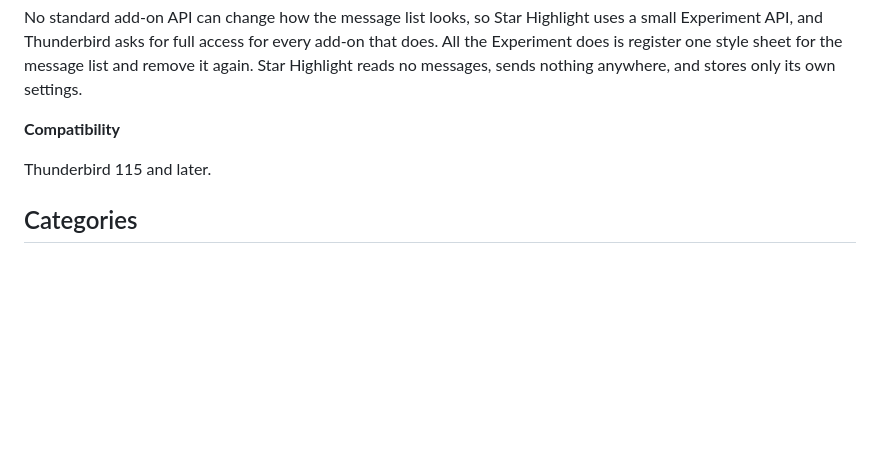
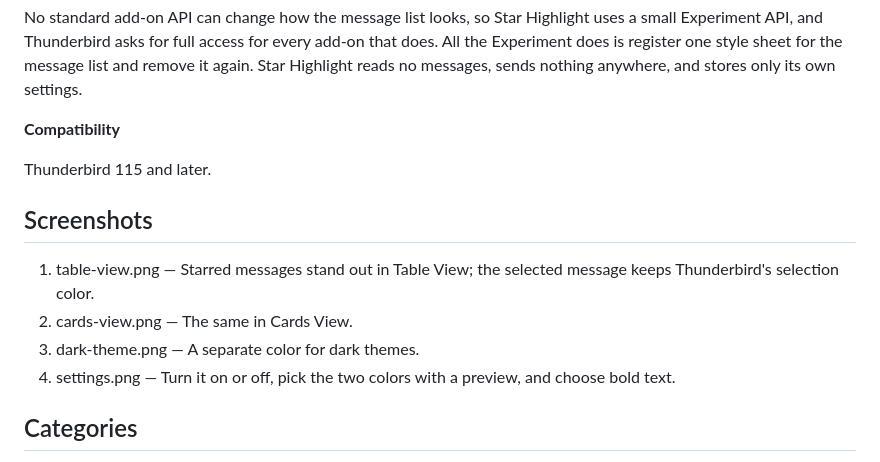
Before and after one commit to axeri-labs/thunderbird-star-highlight, a Markdown page: docs/atn/listing.en.md, the part around the change. Drawn GitHub-style; blank space fills up the shorter version.

```diff
--- a/docs/atn/listing.en.md
+++ b/docs/atn/listing.en.md
@@ -52,6 +52,15 @@ Highlight reads no messages, sends nothing anywhere, and stores only its own set
 
 Thunderbird 115 and later.
 
+## Screenshots
+
+<!-- Upload on ATN in this order; files in docs/screenshots/, 1280×800. -->
+
+1. table-view.png — Starred messages stand out in Table View; the selected message keeps Thunderbird's selection color.
+2. cards-view.png — The same in Cards View.
+3. dark-theme.png — A separate color for dark themes.
+4. settings.png — Turn it on or off, pick the two colors with a preview, and choose bold text.
+
 ## Categories
 
 <!-- Pick on ATN; suggested: -->
```
Also changed, not shown: README.md (+8 -0 lines), docs/atn/listing.hu.md (+9 -0 lines), docs/screenshots/cards-view.png (added), docs/screenshots/dark-theme.png (added), docs/screenshots/settings.png (added), docs/screenshots/table-view.png (added).
